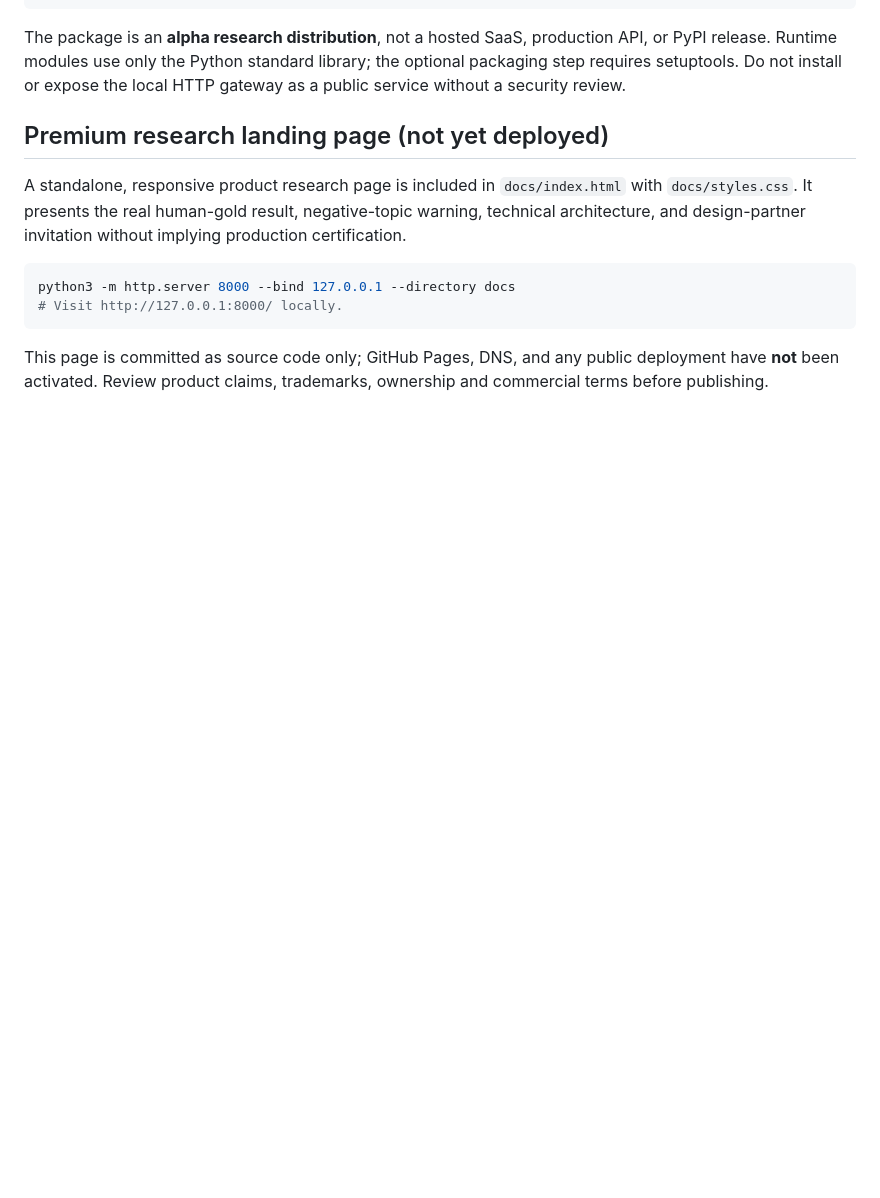
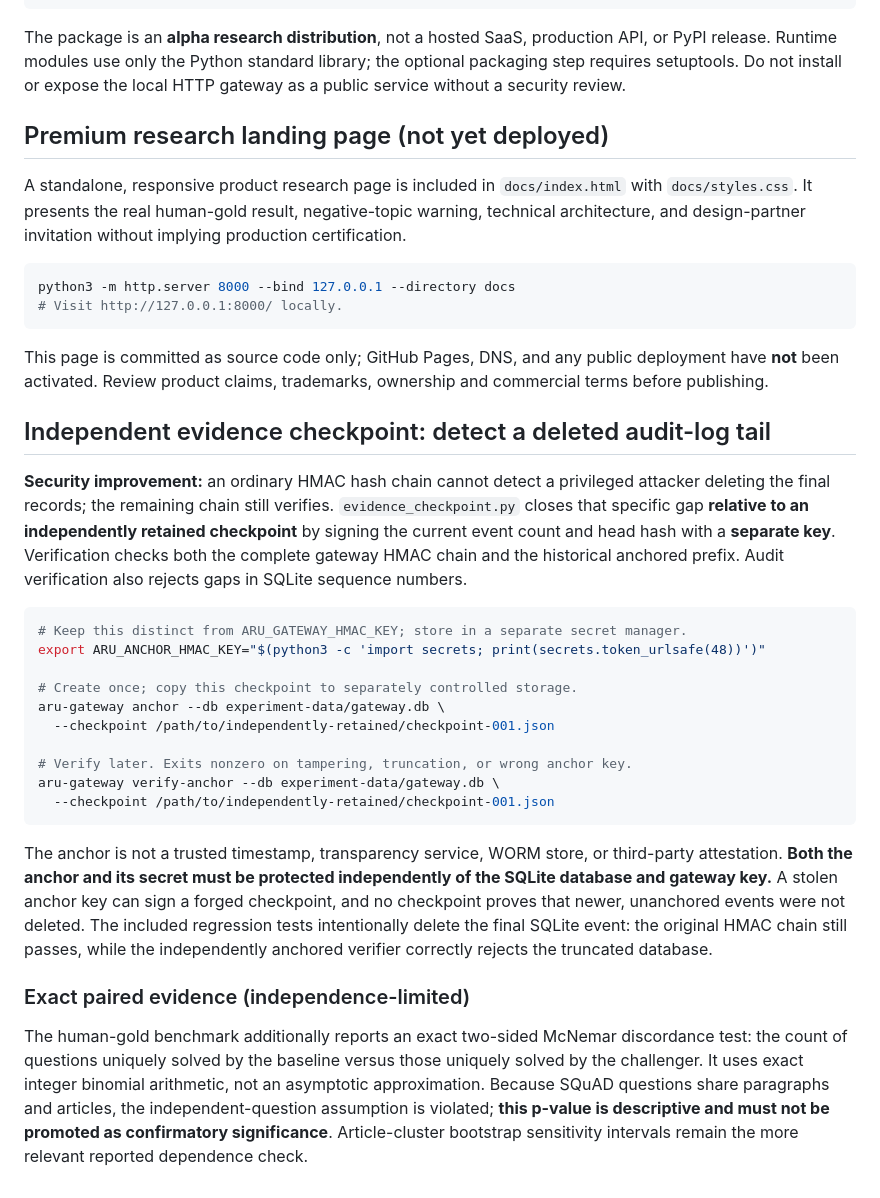
Before and after one commit to aruintelligence/regret-aware-agent-scaffold, a Markdown page: README.md, the part around the change. Rendered like a GitHub page; blank space fills up the shorter version.

Commit message:
Document separately keyed checkpoint defense against tail truncation and exact paired statistical inference

````diff
--- a/README.md
+++ b/README.md
@@ -322,3 +322,27 @@ python3 -m http.server 8000 --bind 127.0.0.1 --directory docs
 ```
 
 This page is committed as source code only; GitHub Pages, DNS, and any public deployment have **not** been activated. Review product claims, trademarks, ownership and commercial terms before publishing.
+
+
+## Independent evidence checkpoint: detect a deleted audit-log tail
+
+**Security improvement:** an ordinary HMAC hash chain cannot detect a privileged attacker deleting the final records; the remaining chain still verifies. `evidence_checkpoint.py` closes that specific gap **relative to an independently retained checkpoint** by signing the current event count and head hash with a **separate key**. Verification checks both the complete gateway HMAC chain and the historical anchored prefix. Audit verification also rejects gaps in SQLite sequence numbers.
+
+```bash
+# Keep this distinct from ARU_GATEWAY_HMAC_KEY; store in a separate secret manager.
+export ARU_ANCHOR_HMAC_KEY="$(python3 -c 'import secrets; print(secrets.token_urlsafe(48))')"
+
+# Create once; copy this checkpoint to separately controlled storage.
+aru-gateway anchor --db experiment-data/gateway.db \
+  --checkpoint /path/to/independently-retained/checkpoint-001.json
+
+# Verify later. Exits nonzero on tampering, truncation, or wrong anchor key.
+aru-gateway verify-anchor --db experiment-data/gateway.db \
+  --checkpoint /path/to/independently-retained/checkpoint-001.json
+```
+
+The anchor is not a trusted timestamp, transparency service, WORM store, or third-party attestation. **Both the anchor and its secret must be protected independently of the SQLite database and gateway key.** A stolen anchor key can sign a forged checkpoint, and no checkpoint proves that newer, unanchored events were not deleted. The included regression tests intentionally delete the final SQLite event: the original HMAC chain still passes, while the independently anchored verifier correctly rejects the truncated database.
+
+### Exact paired evidence (independence-limited)
+
+The human-gold benchmark additionally reports an exact two-sided McNemar discordance test: the count of questions uniquely solved by the baseline versus those uniquely solved by the challenger. It uses exact integer binomial arithmetic, not an asymptotic approximation. Because SQuAD questions share paragraphs and articles, the independent-question assumption is violated; **this p-value is descriptive and must not be promoted as confirmatory significance**. Article-cluster bootstrap sensitivity intervals remain the more relevant reported dependence check.
````
